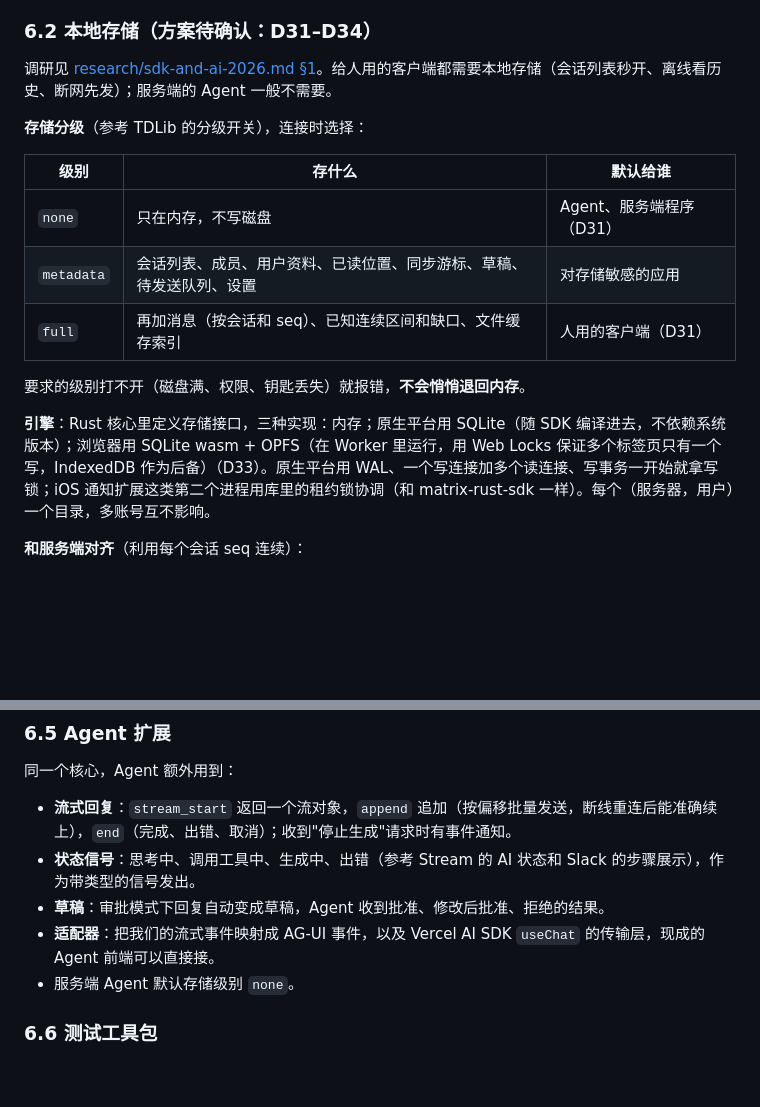
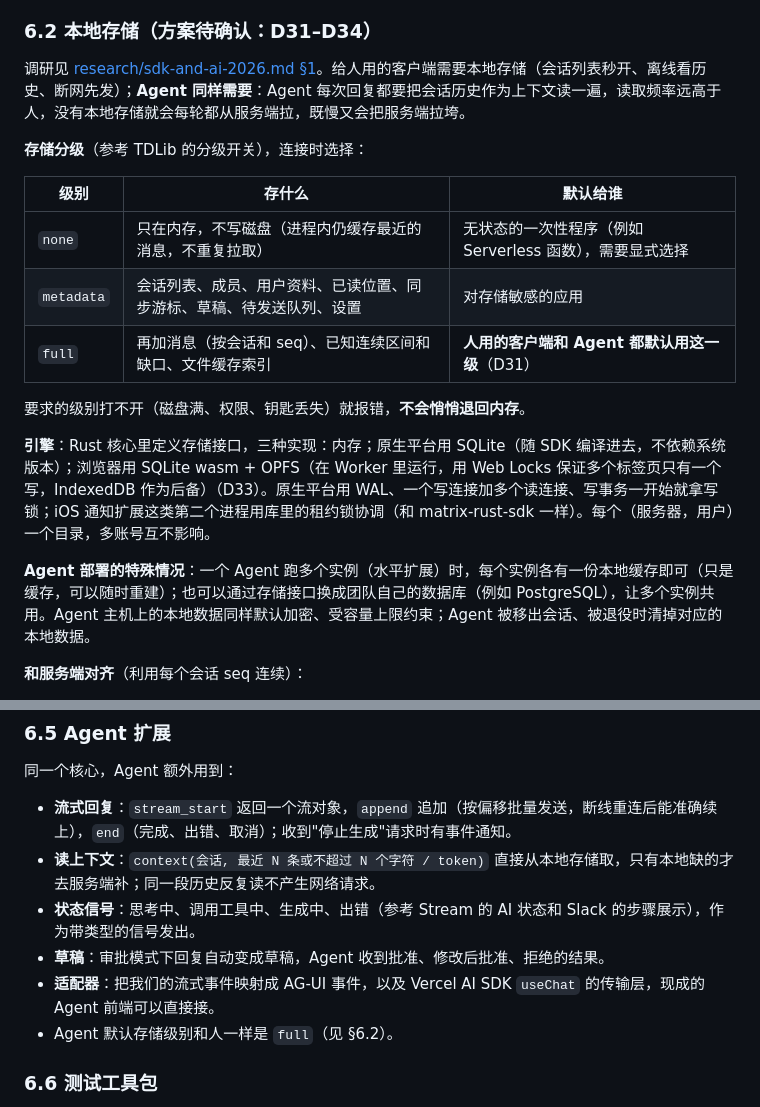
Before and after one commit to wmkrfjnwvb-svg/agentim, a Markdown page: docs/05-operations.md, 2 parts joined by grey strips. Rendered like a GitHub page; blank space fills up the shorter version.

Commit message:
SDK design: agents keep a local store too; server read limits (D38)
Agents read conversation history as context on every turn, so without a
local store they would pull the same history again and again. Agents
default to the full tier like human clients and get a context() helper
served locally. The server has no limit on history pulls today; D38
proposes per-connection read limits as a safety net.

Co-Authored-By: Claude Opus 5.5 <noreply@anthropic.com>
Claude-Session: https://claude.ai/code/session_01ScjbyHevEVUCwQQcuQ5rXa

```diff
--- a/docs/05-operations.md
+++ b/docs/05-operations.md
@@ -255,19 +255,21 @@ GitHub Actions 结果（标准 runner，release，SQLite，每个场景发送 12
 
 ### 6.2 本地存储（方案待确认：D31–D34）
 
-调研见 [research/sdk-and-ai-2026.md §1](research/sdk-and-ai-2026.md)。给人用的客户端都需要本地存储（会话列表秒开、离线看历史、断网先发）；服务端的 Agent 一般不需要。
+调研见 [research/sdk-and-ai-2026.md §1](research/sdk-and-ai-2026.md)。给人用的客户端需要本地存储（会话列表秒开、离线看历史、断网先发）；**Agent 同样需要**：Agent 每次回复都要把会话历史作为上下文读一遍，读取频率远高于人，没有本地存储就会每轮都从服务端拉，既慢又会把服务端拉垮。
 
 **存储分级**（参考 TDLib 的分级开关），连接时选择：
 
 | 级别 | 存什么 | 默认给谁 |
 |---|---|---|
-| `none` | 只在内存，不写磁盘 | Agent、服务端程序（D31） |
+| `none` | 只在内存，不写磁盘（进程内仍缓存最近的消息，不重复拉取） | 无状态的一次性程序（例如 Serverless 函数），需要显式选择 |
 | `metadata` | 会话列表、成员、用户资料、已读位置、同步游标、草稿、待发送队列、设置 | 对存储敏感的应用 |
-| `full` | 再加消息（按会话和 seq）、已知连续区间和缺口、文件缓存索引 | 人用的客户端（D31） |
+| `full` | 再加消息（按会话和 seq）、已知连续区间和缺口、文件缓存索引 | **人用的客户端和 Agent 都默认用这一级**（D31） |
 
 要求的级别打不开（磁盘满、权限、钥匙丢失）就报错，**不会悄悄退回内存**。
 
 **引擎**：Rust 核心里定义存储接口，三种实现：内存；原生平台用 SQLite（随 SDK 编译进去，不依赖系统版本）；浏览器用 SQLite wasm + OPFS（在 Worker 里运行，用 Web Locks 保证多个标签页只有一个写，IndexedDB 作为后备）（D33）。原生平台用 WAL、一个写连接加多个读连接、写事务一开始就拿写锁；iOS 通知扩展这类第二个进程用库里的租约锁协调（和 matrix-rust-sdk 一样）。每个（服务器，用户）一个目录，多账号互不影响。
+
+**Agent 部署的特殊情况**：一个 Agent 跑多个实例（水平扩展）时，每个实例各有一份本地缓存即可（只是缓存，可以随时重建）；也可以通过存储接口换成团队自己的数据库（例如 PostgreSQL），让多个实例共用。Agent 主机上的本地数据同样默认加密、受容量上限约束；Agent 被移出会话、被退役时清掉对应的本地数据。
 
 **和服务端对齐**（利用每个会话 seq 连续）：
 
@@ -341,10 +343,11 @@ GitHub Actions 结果（标准 runner，release，SQLite，每个场景发送 12
 同一个核心，Agent 额外用到：
 
 - **流式回复**：`stream_start` 返回一个流对象，`append` 追加（按偏移批量发送，断线重连后能准确续上），`end`（完成、出错、取消）；收到"停止生成"请求时有事件通知。
+- **读上下文**：`context(会话, 最近 N 条或不超过 N 个字符 / token)` 直接从本地存储取，只有本地缺的才去服务端补；同一段历史反复读不产生网络请求。
 - **状态信号**：思考中、调用工具中、生成中、出错（参考 Stream 的 AI 状态和 Slack 的步骤展示），作为带类型的信号发出。
 - **草稿**：审批模式下回复自动变成草稿，Agent 收到批准、修改后批准、拒绝的结果。
 - **适配器**：把我们的流式事件映射成 AG-UI 事件，以及 Vercel AI SDK `useChat` 的传输层，现成的 Agent 前端可以直接接。
-- 服务端 Agent 默认存储级别 `none`。
+- Agent 默认存储级别和人一样是 `full`（见 §6.2）。
 
 ### 6.6 测试工具包
 
```
Also changed, not shown: docs/06-plan.md (+2 -1 lines).
